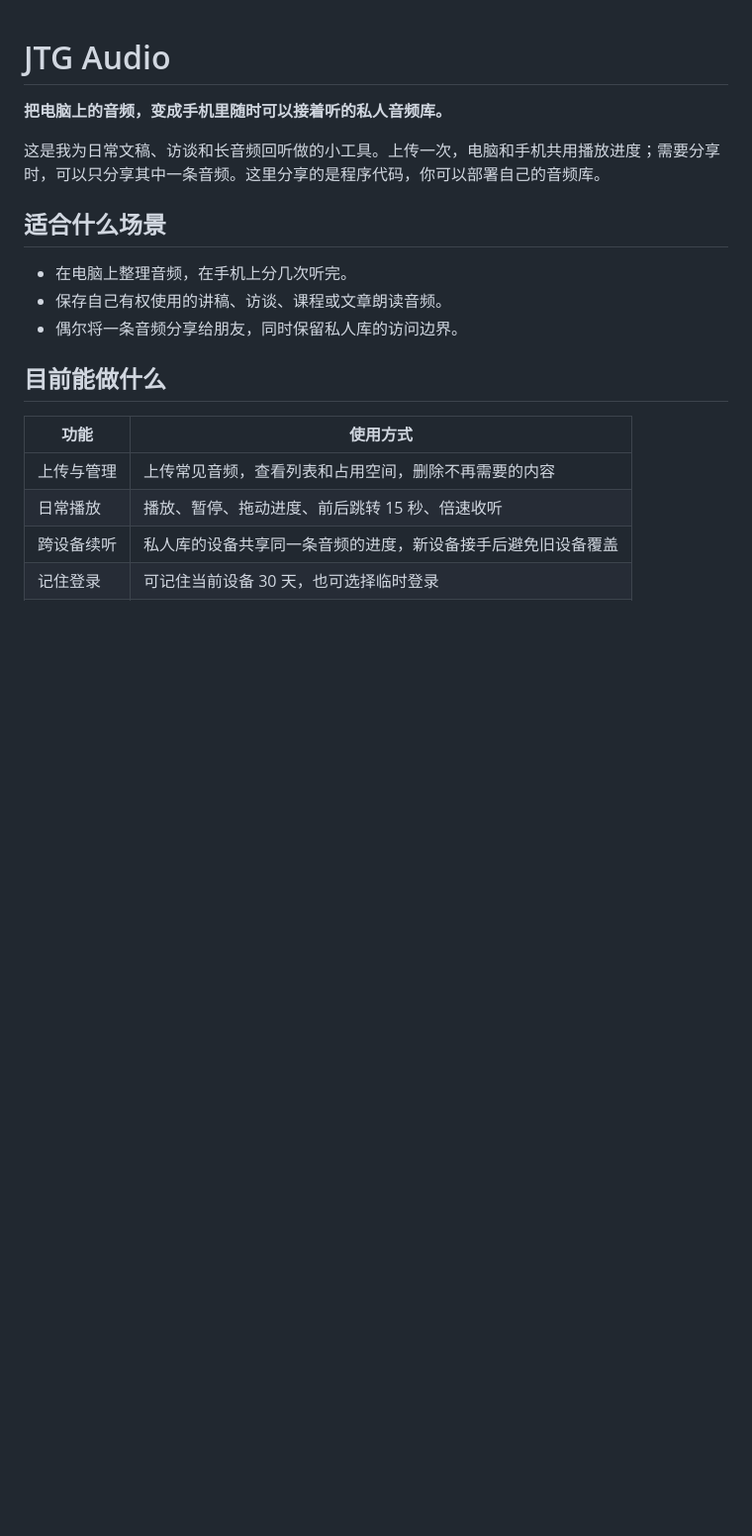
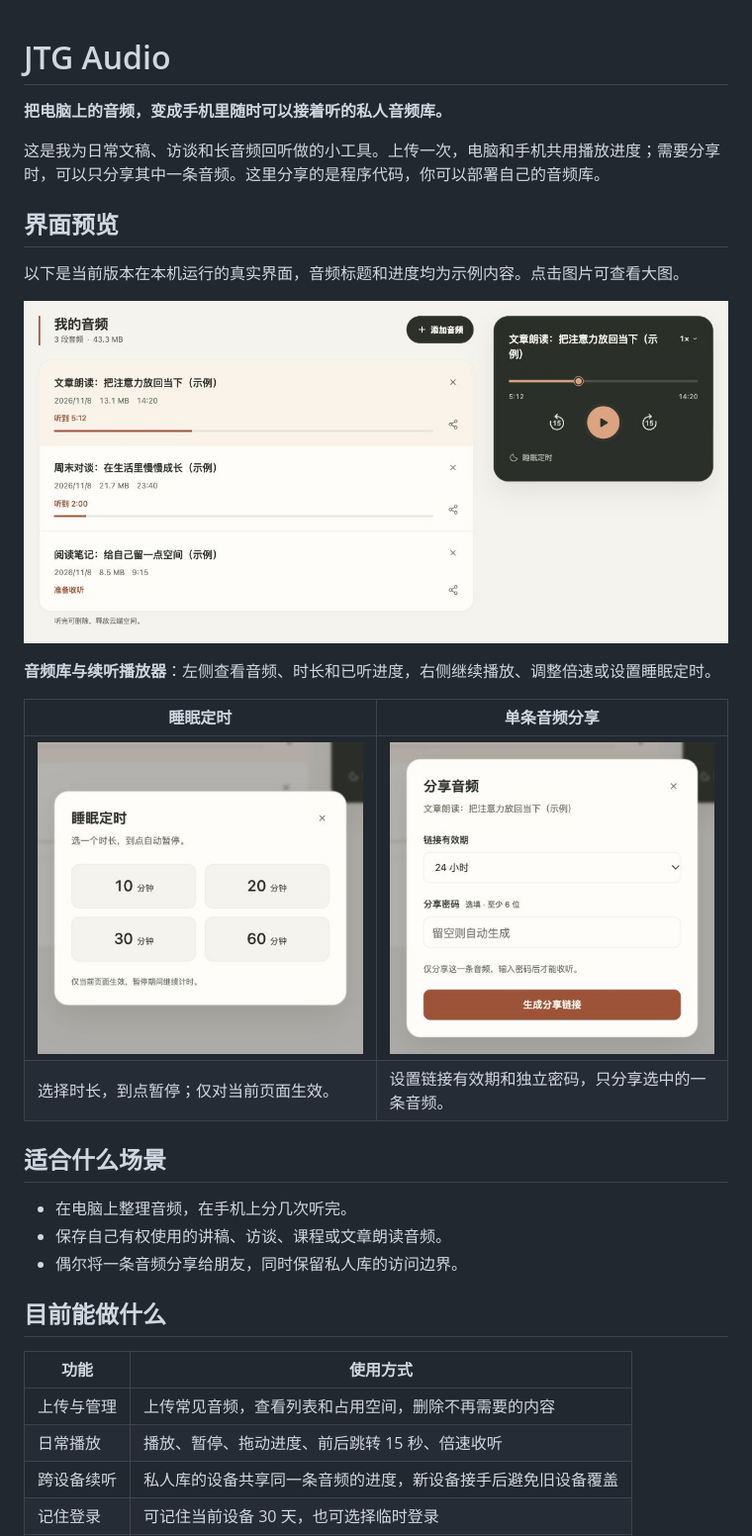
Before and after one commit to eryiyao/jtg-audio, a Markdown page: README.md, the part around the change. Shown at 99% size. Drawn GitHub-style; pictures changed too: docs/screenshots/library.jpg (added), docs/screenshots/share.jpg (added), docs/screenshots/sleep-timer.jpg (added); blank space fills up the shorter version.

Commit message:
Show Audio library, timer and sharing screenshots in README

```diff
--- a/README.md
+++ b/README.md
@@ -3,6 +3,19 @@
 **把电脑上的音频，变成手机里随时可以接着听的私人音频库。**
 
 这是我为日常文稿、访谈和长音频回听做的小工具。上传一次，电脑和手机共用播放进度；需要分享时，可以只分享其中一条音频。这里分享的是程序代码，你可以部署自己的音频库。
+
+## 界面预览
+
+以下是当前版本在本机运行的真实界面，音频标题和进度均为示例内容。点击图片可查看大图。
+
+![JTG Audio 音频列表与播放器，使用示例音频](docs/screenshots/library.jpg)
+
+**音频库与续听播放器**：左侧查看音频、时长和已听进度，右侧继续播放、调整倍速或设置睡眠定时。
+
+| 睡眠定时 | 单条音频分享 |
+| --- | --- |
+| ![睡眠定时：10、20、30、60 分钟可选](docs/screenshots/sleep-timer.jpg) | ![单条音频分享：有效期与独立密码设置](docs/screenshots/share.jpg) |
+| 选择时长，到点暂停；仅对当前页面生效。 | 设置链接有效期和独立密码，只分享选中的一条音频。 |
 
 ## 适合什么场景
 
```
